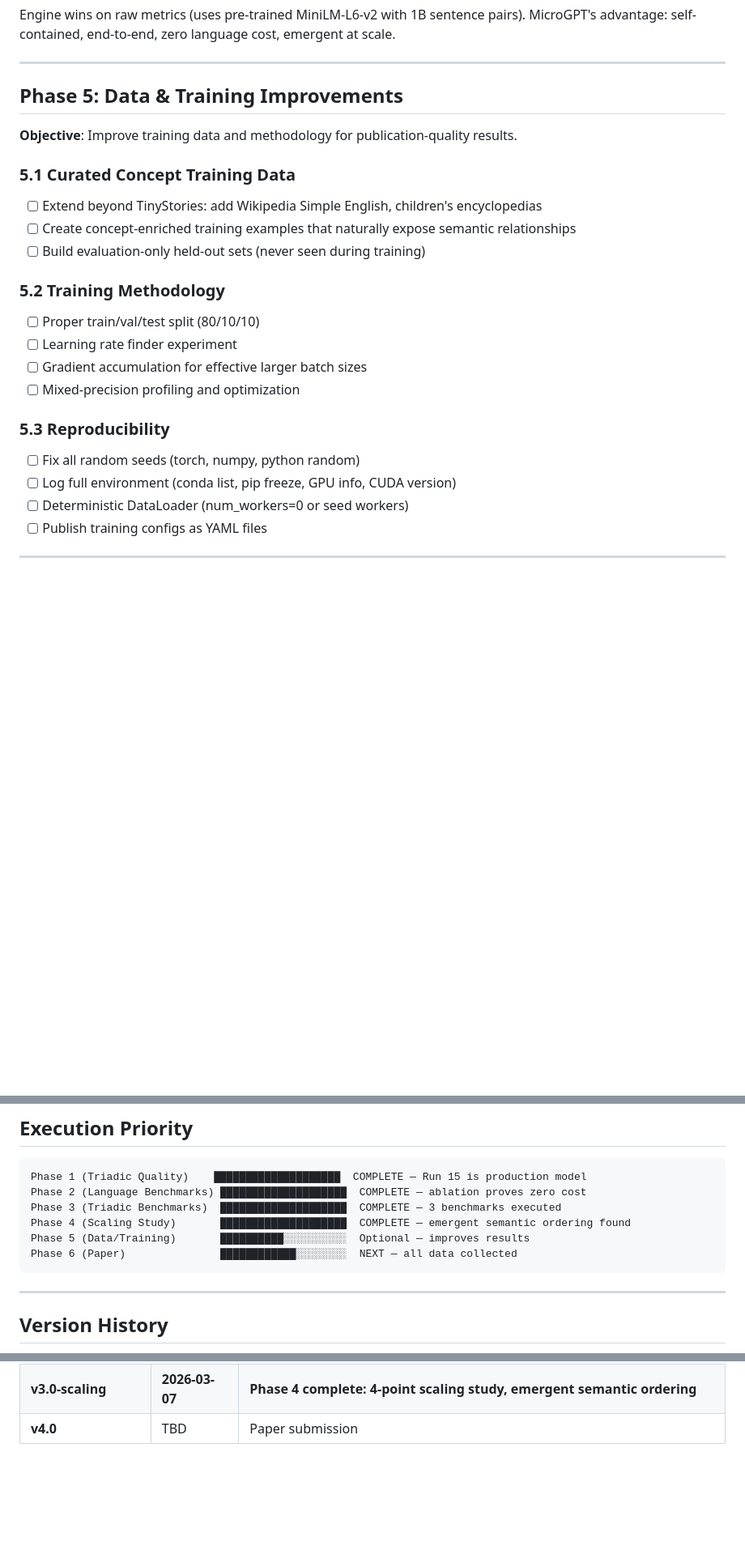
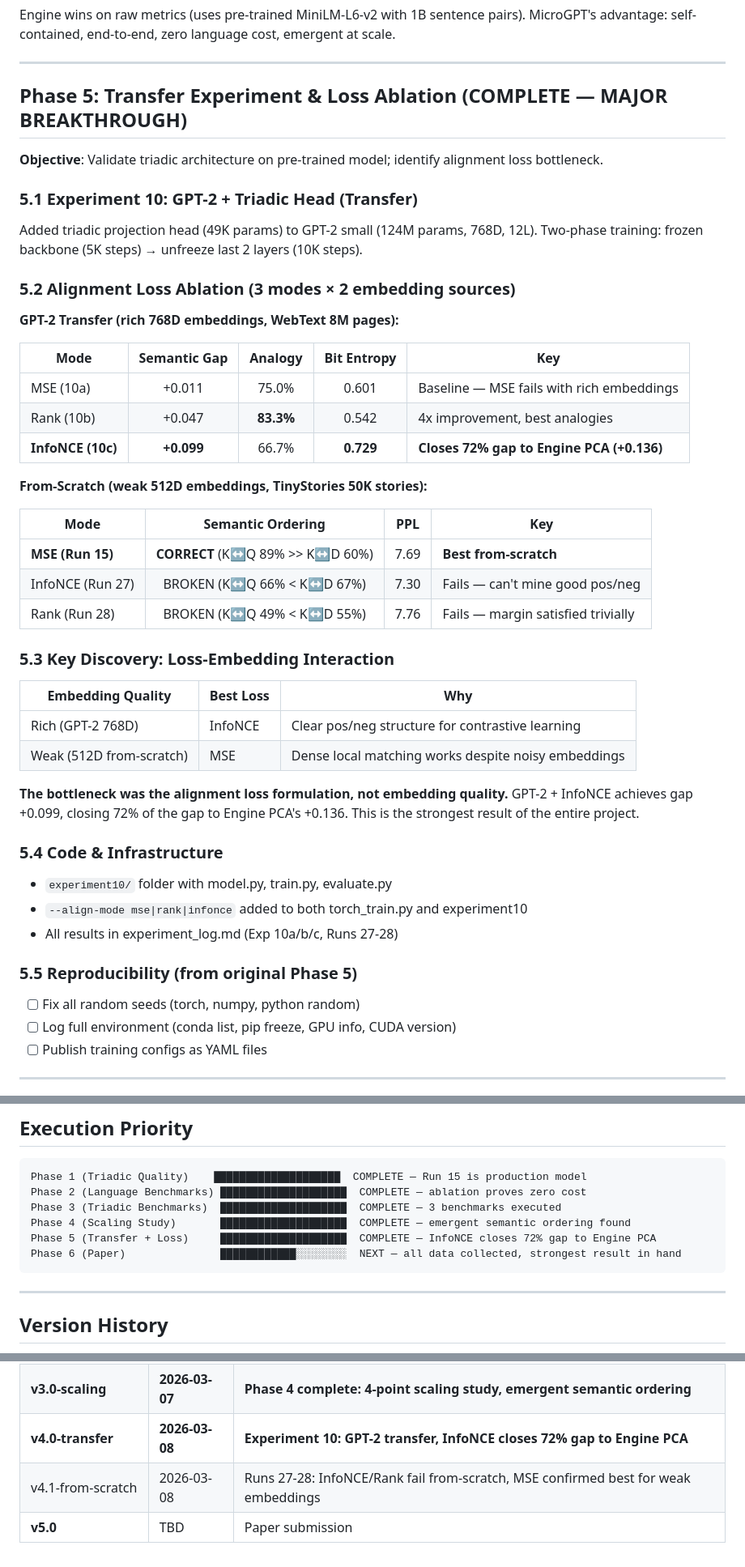
Before and after one commit to arturoornelasb/triadic-microgpt, a Markdown page: EVOLUTION_PLAN.md, 3 parts joined by grey strips. Shown at 81% size. GitHub-like rendering; blank space fills up the shorter version.

Commit message:
docs: update EVOLUTION_PLAN with Phase 5 results (transfer + loss ablation)
Phase 5 now documents the complete Experiment 10 transfer study and
Runs 27-28 from-scratch loss ablation. Key finding: InfoNCE on GPT-2
closes 72% of gap to Engine PCA; optimal loss depends on embedding quality.

Co-Authored-By: Claude Opus 4.6 <noreply@anthropic.com>

````diff
--- a/EVOLUTION_PLAN.md
+++ b/EVOLUTION_PLAN.md
@@ -221,24 +221,50 @@ Engine wins on raw metrics (uses pre-trained MiniLM-L6-v2 with 1B sentence pairs
 
 ---
 
-## Phase 5: Data & Training Improvements
-**Objective**: Improve training data and methodology for publication-quality results.
+## Phase 5: Transfer Experiment & Loss Ablation (COMPLETE — MAJOR BREAKTHROUGH)
+**Objective**: Validate triadic architecture on pre-trained model; identify alignment loss bottleneck.
 
-### 5.1 Curated Concept Training Data
-- [ ] Extend beyond TinyStories: add Wikipedia Simple English, children's encyclopedias
-- [ ] Create concept-enriched training examples that naturally expose semantic relationships
-- [ ] Build evaluation-only held-out sets (never seen during training)
+### 5.1 Experiment 10: GPT-2 + Triadic Head (Transfer)
+Added triadic projection head (49K params) to GPT-2 small (124M params, 768D, 12L).
+Two-phase training: frozen backbone (5K steps) → unfreeze last 2 layers (10K steps).
 
-### 5.2 Training Methodology
-- [ ] Proper train/val/test split (80/10/10)
-- [ ] Learning rate finder experiment
-- [ ] Gradient accumulation for effective larger batch sizes
-- [ ] Mixed-precision profiling and optimization
+### 5.2 Alignment Loss Ablation (3 modes × 2 embedding sources)
 
-### 5.3 Reproducibility
+**GPT-2 Transfer (rich 768D embeddings, WebText 8M pages):**
+
+| Mode | Semantic Gap | Analogy | Bit Entropy | Key |
+|------|:-----------:|:-------:|:-----------:|-----|
+| MSE (10a) | +0.011 | 75.0% | 0.601 | Baseline — MSE fails with rich embeddings |
+| Rank (10b) | +0.047 | **83.3%** | 0.542 | 4x improvement, best analogies |
+| **InfoNCE (10c)** | **+0.099** | 66.7% | **0.729** | **Closes 72% gap to Engine PCA (+0.136)** |
+
+**From-Scratch (weak 512D embeddings, TinyStories 50K stories):**
+
+| Mode | Semantic Ordering | PPL | Key |
+|------|:----------------:|:---:|-----|
+| **MSE (Run 15)** | **CORRECT** (K↔Q 89% >> K↔D 60%) | 7.69 | **Best from-scratch** |
+| InfoNCE (Run 27) | BROKEN (K↔Q 66% < K↔D 67%) | 7.30 | Fails — can't mine good pos/neg |
+| Rank (Run 28) | BROKEN (K↔Q 49% < K↔D 55%) | 7.76 | Fails — margin satisfied trivially |
+
+### 5.3 Key Discovery: Loss-Embedding Interaction
+
+| Embedding Quality | Best Loss | Why |
+|-------------------|-----------|-----|
+| Rich (GPT-2 768D) | InfoNCE | Clear pos/neg structure for contrastive learning |
+| Weak (512D from-scratch) | MSE | Dense local matching works despite noisy embeddings |
+
+**The bottleneck was the alignment loss formulation, not embedding quality.**
+GPT-2 + InfoNCE achieves gap +0.099, closing 72% of the gap to Engine PCA's +0.136.
+This is the strongest result of the entire project.
+
+### 5.4 Code & Infrastructure
+- `experiment10/` folder with model.py, train.py, evaluate.py
+- `--align-mode mse|rank|infonce` added to both torch_train.py and experiment10
+- All results in experiment_log.md (Exp 10a/b/c, Runs 27-28)
+
+### 5.5 Reproducibility (from original Phase 5)
 - [ ] Fix all random seeds (torch, numpy, python random)
 - [ ] Log full environment (conda list, pip freeze, GPU info, CUDA version)
-- [ ] Deterministic DataLoader (num_workers=0 or seed workers)
 - [ ] Publish training configs as YAML files
 
 ---
@@ -285,8 +311,8 @@ Phase 1 (Triadic Quality)    █████████████████
 Phase 2 (Language Benchmarks) ████████████████████  COMPLETE — ablation proves zero cost
 Phase 3 (Triadic Benchmarks)  ████████████████████  COMPLETE — 3 benchmarks executed
 Phase 4 (Scaling Study)       ████████████████████  COMPLETE — emergent semantic ordering found
-Phase 5 (Data/Training)       ██████████░░░░░░░░░░  Optional — improves results
-Phase 6 (Paper)               ████████████░░░░░░░░  NEXT — all data collected
+Phase 5 (Transfer + Loss)     ████████████████████  COMPLETE — InfoNCE closes 72% gap to Engine PCA
+Phase 6 (Paper)               ████████████░░░░░░░░  NEXT — all data collected, strongest result in hand
 ```
 
 ---
@@ -309,4 +335,6 @@ Phase 6 (Paper)               ████████████░░░░
 | **v2.0-ablation** | **2026-03-07** | **Run 18: ablation baseline, proves zero language cost** |
 | **v2.0-benchmarks** | **2026-03-07** | **Phase 3 complete: subsumption, analogy, probe benchmarks** |
 | **v3.0-scaling** | **2026-03-07** | **Phase 4 complete: 4-point scaling study, emergent semantic ordering** |
-| **v4.0** | TBD | Paper submission |
+| **v4.0-transfer** | **2026-03-08** | **Experiment 10: GPT-2 transfer, InfoNCE closes 72% gap to Engine PCA** |
+| v4.1-from-scratch | 2026-03-08 | Runs 27-28: InfoNCE/Rank fail from-scratch, MSE confirmed best for weak embeddings |
+| **v5.0** | TBD | Paper submission |
````
